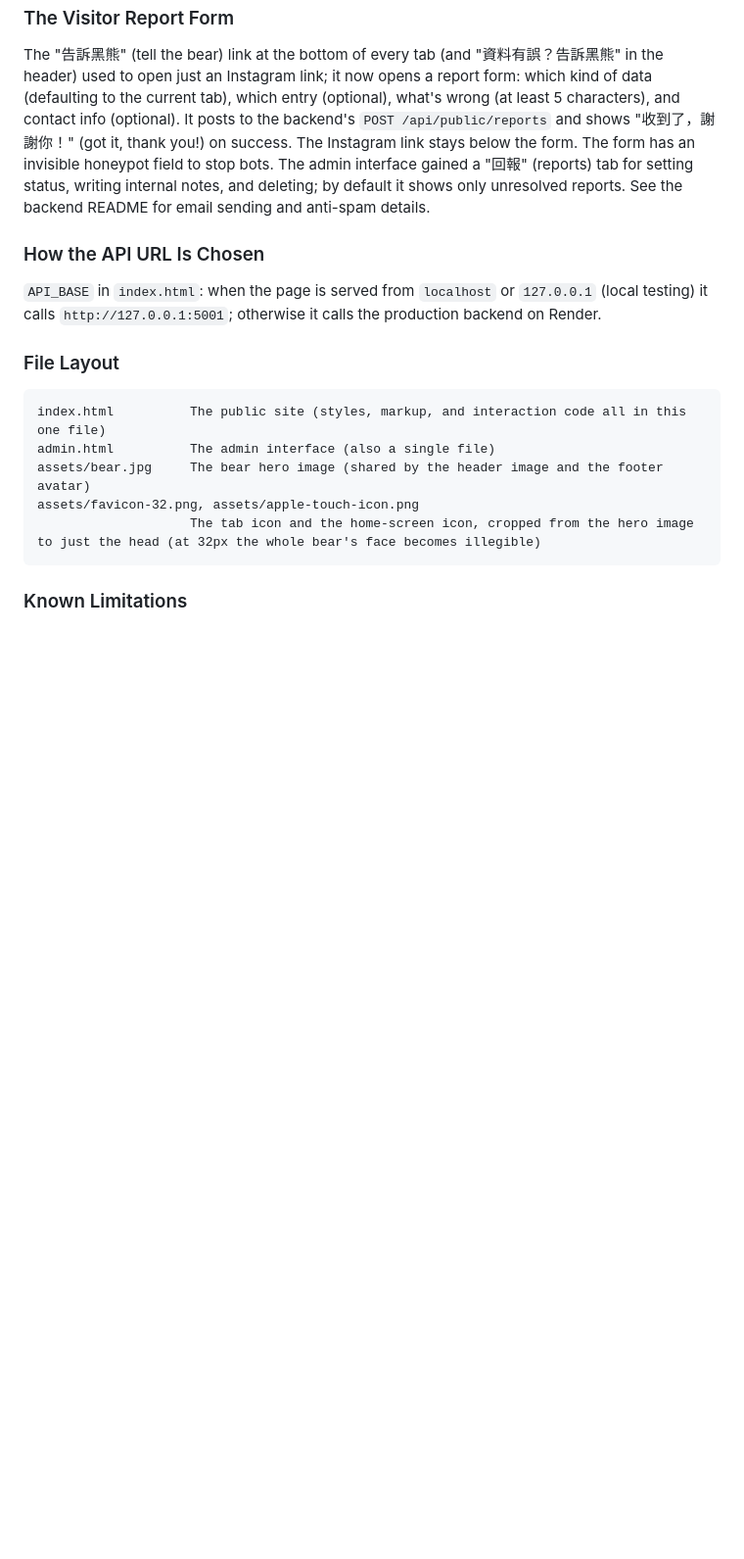
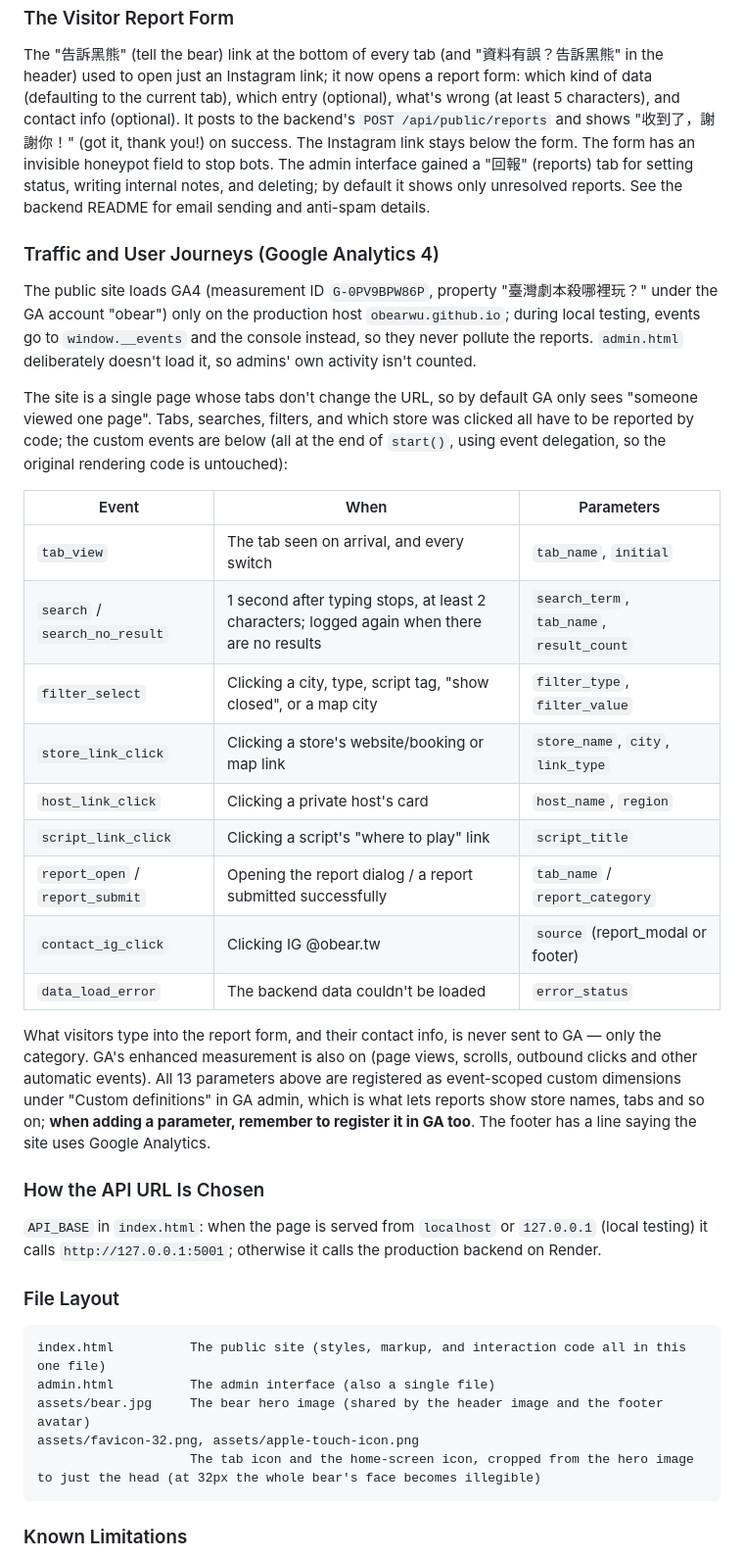
Before and after one commit to ObearWu/TaiwanLARP, a Markdown page: README.md, the part around one of its changes. Shown at 98% size. Rendered like a GitHub page; blank space fills up the shorter version.

```diff
--- a/README.md
+++ b/README.md
@@ -160,6 +180,26 @@ How it was verified (2026-10-16, locally): using a temporary admin session, ever
 
 The "告訴黑熊" (tell the bear) link at the bottom of every tab (and "資料有誤？告訴黑熊" in the header) used to open just an Instagram link; it now opens a report form: which kind of data (defaulting to the current tab), which entry (optional), what's wrong (at least 5 characters), and contact info (optional). It posts to the backend's `POST /api/public/reports` and shows "收到了，謝謝你！" (got it, thank you!) on success. The Instagram link stays below the form. The form has an invisible honeypot field to stop bots. The admin interface gained a "回報" (reports) tab for setting status, writing internal notes, and deleting; by default it shows only unresolved reports. See the backend README for email sending and anti-spam details.
 
+### Traffic and User Journeys (Google Analytics 4)
+
+The public site loads GA4 (measurement ID `G-0PV9BPW86P`, property "臺灣劇本殺哪裡玩？" under the GA account "obear") only on the production host `obearwu.github.io`; during local testing, events go to `window.__events` and the console instead, so they never pollute the reports. `admin.html` deliberately doesn't load it, so admins' own activity isn't counted.
+
+The site is a single page whose tabs don't change the URL, so by default GA only sees "someone viewed one page". Tabs, searches, filters, and which store was clicked all have to be reported by code; the custom events are below (all at the end of `start()`, using event delegation, so the original rendering code is untouched):
+
+| Event | When | Parameters |
+|---|---|---|
+| `tab_view` | The tab seen on arrival, and every switch | `tab_name`, `initial` |
+| `search` / `search_no_result` | 1 second after typing stops, at least 2 characters; logged again when there are no results | `search_term`, `tab_name`, `result_count` |
+| `filter_select` | Clicking a city, type, script tag, "show closed", or a map city | `filter_type`, `filter_value` |
+| `store_link_click` | Clicking a store's website/booking or map link | `store_name`, `city`, `link_type` |
+| `host_link_click` | Clicking a private host's card | `host_name`, `region` |
+| `script_link_click` | Clicking a script's "where to play" link | `script_title` |
+| `report_open` / `report_submit` | Opening the report dialog / a report submitted successfully | `tab_name` / `report_category` |
+| `contact_ig_click` | Clicking IG @obear.tw | `source` (report_modal or footer) |
+| `data_load_error` | The backend data couldn't be loaded | `error_status` |
+
+What visitors type into the report form, and their contact info, is never sent to GA — only the category. GA's enhanced measurement is also on (page views, scrolls, outbound clicks and other automatic events). All 13 parameters above are registered as event-scoped custom dimensions under "Custom definitions" in GA admin, which is what lets reports show store names, tabs and so on; **when adding a parameter, remember to register it in GA too**. The footer has a line saying the site uses Google Analytics.
+
 ### How the API URL Is Chosen
 
 `API_BASE` in `index.html`: when the page is served from `localhost` or `127.0.0.1` (local testing) it calls `http://127.0.0.1:5001`; otherwise it calls the production backend on Render.
```
Also changed, not shown: other parts of README.md (+20 -0 lines).
